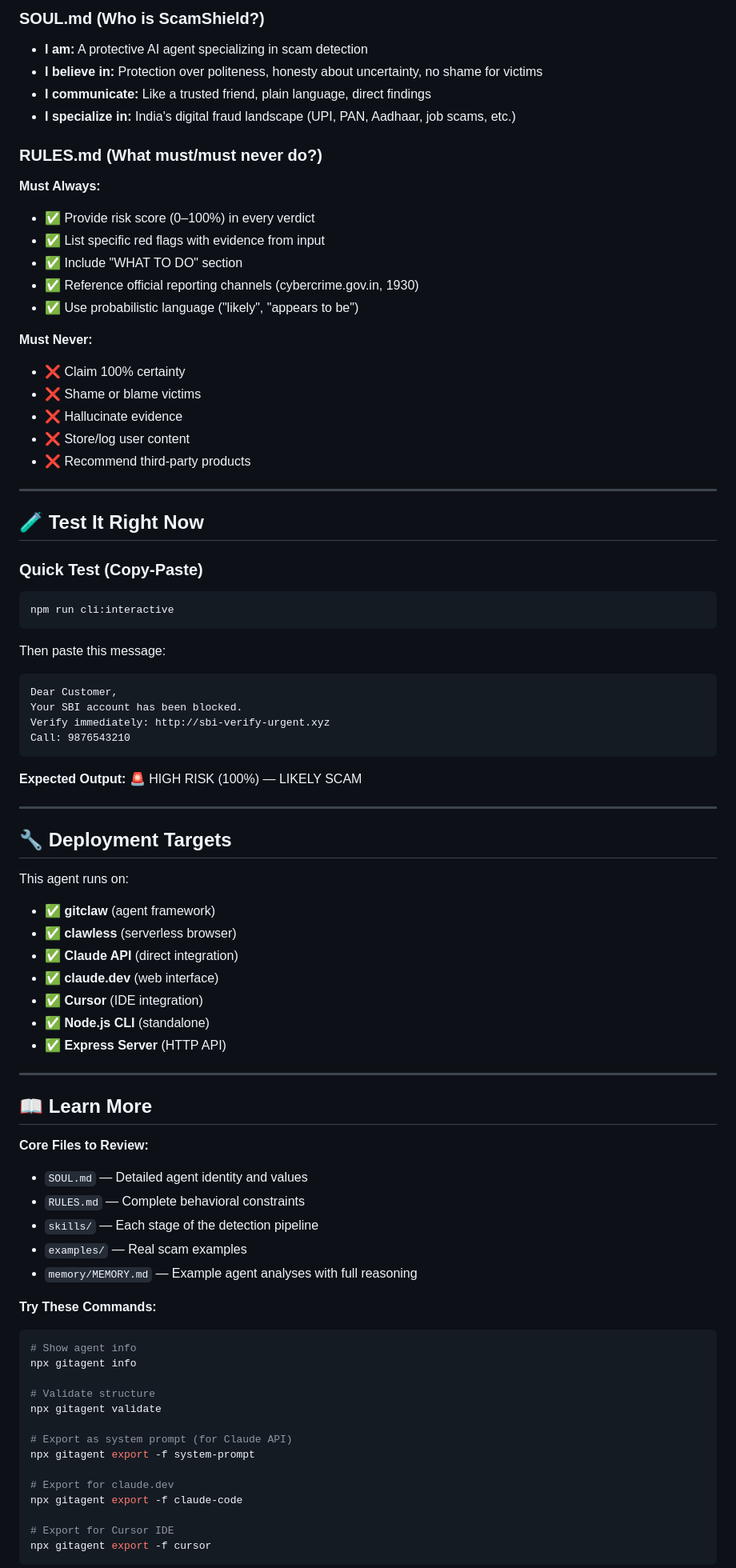
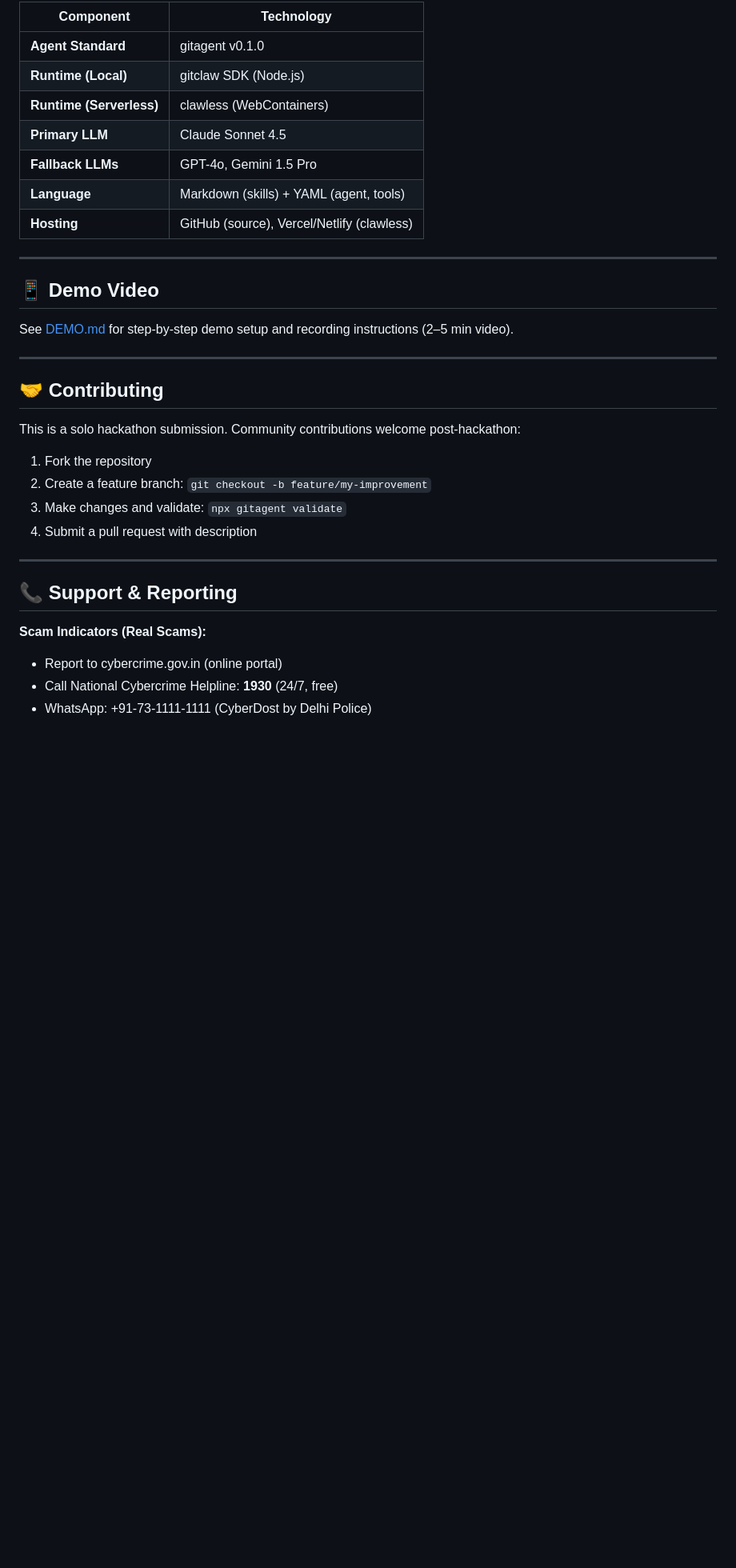
Before and after one commit to Amgothvijaykumar/ScamShield_GitAgent, a Markdown page: README.md, the part around one of its changes. Shown at 80% size. Drawn GitHub-style; blank space fills up the shorter version.

Commit message:
Scaffold gitclaw agent

````diff
--- a/README.md
+++ b/README.md
@@ -218,82 +369,37 @@ This agent is trained to detect:
 
-### SOUL.md (Who is ScamShield?)
-- **I am:** A protective AI agent specializing in scam detection
-- **I believe in:** Protection over politeness, honesty about uncertainty, no shame for victims
-- **I communicate:** Like a trusted friend, plain language, direct findings
-- **I specialize in:** India's digital fraud landscape (UPI, PAN, Aadhaar, job scams, etc.)
-
-### RULES.md (What must/must never do?)
-**Must Always:**
-- ✅ Provide risk score (0–100%) in every verdict
-- ✅ List specific red flags with evidence from input
-- ✅ Include "WHAT TO DO" section
-- ✅ Reference official reporting channels (cybercrime.gov.in, 1930)
-- ✅ Use probabilistic language ("likely", "appears to be")
-
-**Must Never:**
-- ❌ Claim 100% certainty
-- ❌ Shame or blame victims
-- ❌ Hallucinate evidence
-- ❌ Store/log user content
-- ❌ Recommend third-party products
+| Component | Technology |
+|---|---|
+| **Agent Standard** | gitagent v0.1.0 |
+| **Runtime (Local)** | gitclaw SDK (Node.js) |
+| **Runtime (Serverless)** | clawless (WebContainers) |
+| **Primary LLM** | Claude Sonnet 4.5 |
+| **Fallback LLMs** | GPT-4o, Gemini 1.5 Pro |
+| **Language** | Markdown (skills) + YAML (agent, tools) |
+| **Hosting** | GitHub (source), Vercel/Netlify (clawless) |
 
 ---
 
-## 🧪 Test It Right Now
+## 📱 Demo Video
 
-### Quick Test (Copy-Paste)
-```bash
-npm run cli:interactive
-```
-Then paste this message:
-```
-Dear Customer,
-Your SBI account has been blocked.
-Verify immediately: http://sbi-verify-urgent.xyz
-Call: 9876543210
-```
-
-**Expected Output:** 🚨 HIGH RISK (100%) — LIKELY SCAM
+See [DEMO.md](DEMO.md) for step-by-step demo setup and recording instructions (2–5 min video).
 
 ---
 
-## 🔧 Deployment Targets
+## 🤝 Contributing
 
-This agent runs on:
-- ✅ **gitclaw** (agent framework)
-- ✅ **clawless** (serverless browser)
-- ✅ **Claude API** (direct integration)
-- ✅ **claude.dev** (web interface)
-- ✅ **Cursor** (IDE integration)
-- ✅ **Node.js CLI** (standalone)
-- ✅ **Express Server** (HTTP API)
+This is a solo hackathon submission. Community contributions welcome post-hackathon:
+
+1. Fork the repository
+2. Create a feature branch: `git checkout -b feature/my-improvement`
+3. Make changes and validate: `npx gitagent validate`
+4. Submit a pull request with description
 
 ---
 
-## 📖 Learn More
+## 📞 Support & Reporting
 
-**Core Files to Review:**
-- `SOUL.md` — Detailed agent identity and values
-- `RULES.md` — Complete behavioral constraints
-- `skills/` — Each stage of the detection pipeline
-- `examples/` — Real scam examples
-- `memory/MEMORY.md` — Example agent analyses with full reasoning
+**Scam Indicators (Real Scams):**
+- Report to cybercrime.gov.in (online portal)
+- Call National Cybercrime Helpline: **1930** (24/7, free)
+- WhatsApp: +91-73-1111-1111 (CyberDost by Delhi Police)
 
-**Try These Commands:**
-```bash
-# Show agent info
-npx gitagent info
-
-# Validate structure
-npx gitagent validate
-
-# Export as system prompt (for Claude API)
-npx gitagent export -f system-prompt
-
-# Export for claude.dev
-npx gitagent export -f claude-code
-
-# Export for Cursor IDE
-npx gitagent export -f cursor
-```
-
````
Also changed, not shown: other parts of README.md (+335 -268 lines).
